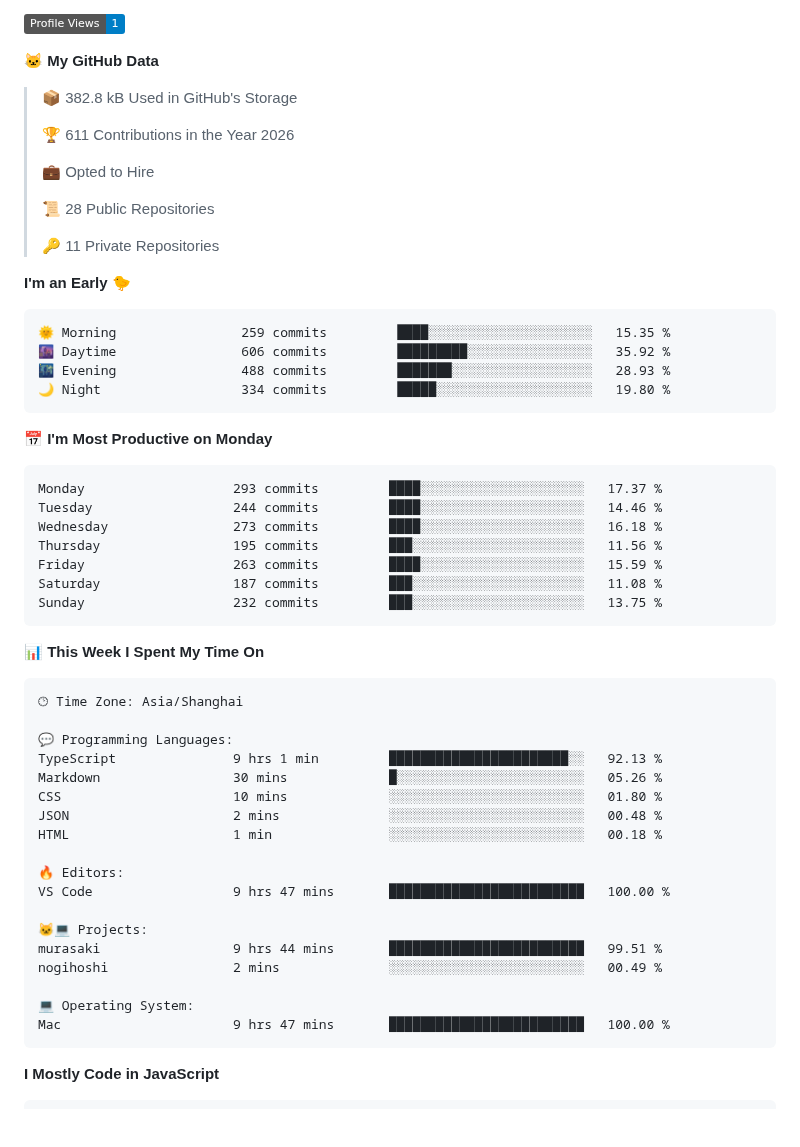
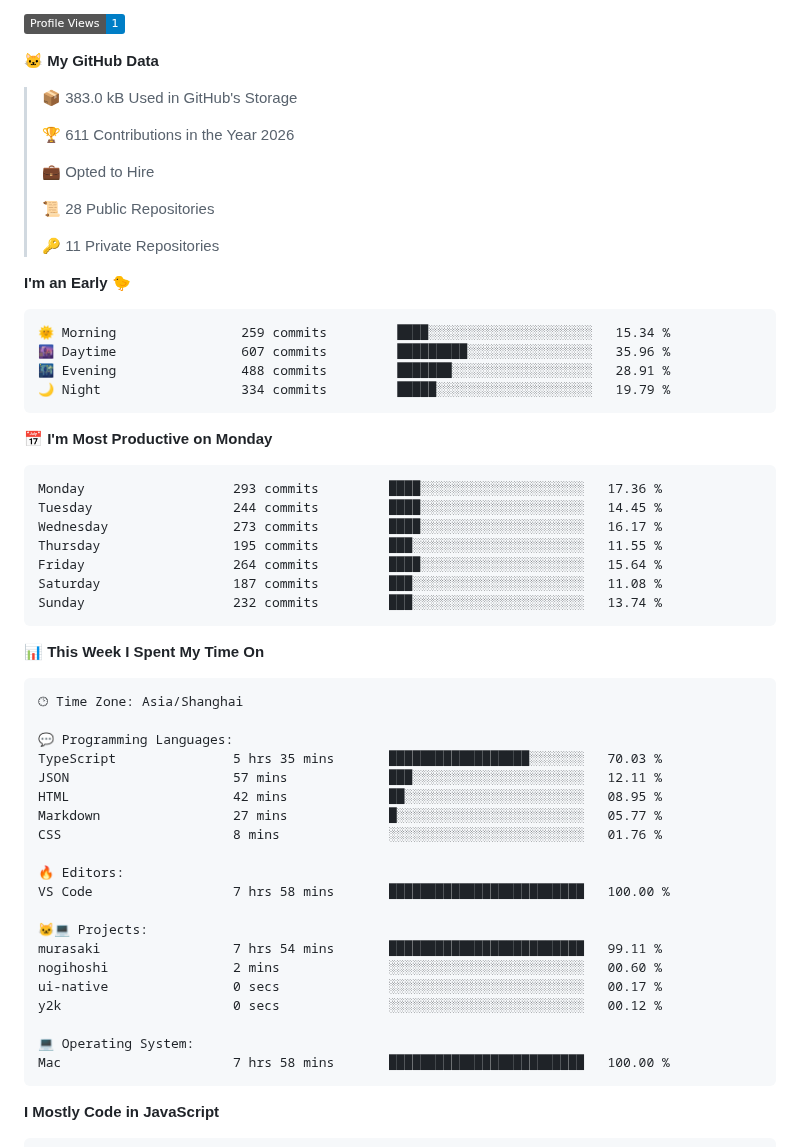
Before and after one commit to zixing8284/zixing8284, a Markdown page: README.md, the part around one of its changes. Drawn GitHub-style; badges without logos; blank space fills up the shorter version.

Commit message:
Updated with Dev Metrics

````diff
--- a/README.md
+++ b/README.md
@@ -10,7 +10,7 @@
 
 **🐱 My GitHub Data**
 
-> 📦 382.8 kB Used in GitHub's Storage
+> 📦 383.0 kB Used in GitHub's Storage
  >
 > 🏆 611 Contributions in the Year 2026
  >
@@ -23,21 +23,21 @@
 **I'm an Early 🐤**
 
 ```text
-🌞 Morning                259 commits         ████░░░░░░░░░░░░░░░░░░░░░   15.35 %
-🌆 Daytime                606 commits         █████████░░░░░░░░░░░░░░░░   35.92 %
-🌃 Evening                488 commits         ███████░░░░░░░░░░░░░░░░░░   28.93 %
-🌙 Night                  334 commits         █████░░░░░░░░░░░░░░░░░░░░   19.80 %
+🌞 Morning                259 commits         ████░░░░░░░░░░░░░░░░░░░░░   15.34 %
+🌆 Daytime                607 commits         █████████░░░░░░░░░░░░░░░░   35.96 %
+🌃 Evening                488 commits         ███████░░░░░░░░░░░░░░░░░░   28.91 %
+🌙 Night                  334 commits         █████░░░░░░░░░░░░░░░░░░░░   19.79 %
 ```
 📅 **I'm Most Productive on Monday**
 
 ```text
-Monday                   293 commits         ████░░░░░░░░░░░░░░░░░░░░░   17.37 %
-Tuesday                  244 commits         ████░░░░░░░░░░░░░░░░░░░░░   14.46 %
-Wednesday                273 commits         ████░░░░░░░░░░░░░░░░░░░░░   16.18 %
-Thursday                 195 commits         ███░░░░░░░░░░░░░░░░░░░░░░   11.56 %
-Friday                   263 commits         ████░░░░░░░░░░░░░░░░░░░░░   15.59 %
+Monday                   293 commits         ████░░░░░░░░░░░░░░░░░░░░░   17.36 %
+Tuesday                  244 commits         ████░░░░░░░░░░░░░░░░░░░░░   14.45 %
+Wednesday                273 commits         ████░░░░░░░░░░░░░░░░░░░░░   16.17 %
+Thursday                 195 commits         ███░░░░░░░░░░░░░░░░░░░░░░   11.55 %
+Friday                   264 commits         ████░░░░░░░░░░░░░░░░░░░░░   15.64 %
 Saturday                 187 commits         ███░░░░░░░░░░░░░░░░░░░░░░   11.08 %
-Sunday                   232 commits         ███░░░░░░░░░░░░░░░░░░░░░░   13.75 %
+Sunday                   232 commits         ███░░░░░░░░░░░░░░░░░░░░░░   13.74 %
 ```
 
 
@@ -47,21 +47,23 @@ Sunday                   232 commits         ███░░░░░░░░
 🕑︎ Time Zone: Asia/Shanghai
 
 💬 Programming Languages:
-TypeScript               9 hrs 1 min         ███████████████████████░░   92.13 %
-Markdown                 30 mins             █░░░░░░░░░░░░░░░░░░░░░░░░   05.26 %
-CSS                      10 mins             ░░░░░░░░░░░░░░░░░░░░░░░░░   01.80 %
-JSON                     2 mins              ░░░░░░░░░░░░░░░░░░░░░░░░░   00.48 %
-HTML                     1 min               ░░░░░░░░░░░░░░░░░░░░░░░░░   00.18 %
+TypeScript               5 hrs 35 mins       ██████████████████░░░░░░░   70.03 %
+JSON                     57 mins             ███░░░░░░░░░░░░░░░░░░░░░░   12.11 %
+HTML                     42 mins             ██░░░░░░░░░░░░░░░░░░░░░░░   08.95 %
+Markdown                 27 mins             █░░░░░░░░░░░░░░░░░░░░░░░░   05.77 %
+CSS                      8 mins              ░░░░░░░░░░░░░░░░░░░░░░░░░   01.76 %
 
 🔥 Editors:
-VS Code                  9 hrs 47 mins       █████████████████████████   100.00 %
+VS Code                  7 hrs 58 mins       █████████████████████████   100.00 %
 
 🐱‍💻 Projects:
-murasaki                 9 hrs 44 mins       █████████████████████████   99.51 %
-nogihoshi                2 mins              ░░░░░░░░░░░░░░░░░░░░░░░░░   00.49 %
+murasaki                 7 hrs 54 mins       █████████████████████████   99.11 %
+nogihoshi                2 mins              ░░░░░░░░░░░░░░░░░░░░░░░░░   00.60 %
+ui-native                0 secs              ░░░░░░░░░░░░░░░░░░░░░░░░░   00.17 %
+y2k                      0 secs              ░░░░░░░░░░░░░░░░░░░░░░░░░   00.12 %
 
 💻 Operating System:
-Mac                      9 hrs 47 mins       █████████████████████████   100.00 %
+Mac                      7 hrs 58 mins       █████████████████████████   100.00 %
 ```
 
 **I Mostly Code in JavaScript**
````
Also changed, not shown: other parts of README.md (+2 -2 lines), assets/bar_graph.png.
